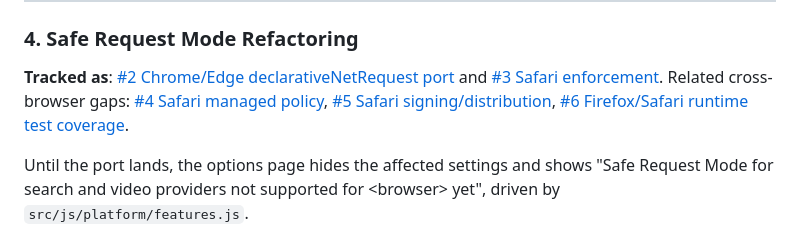
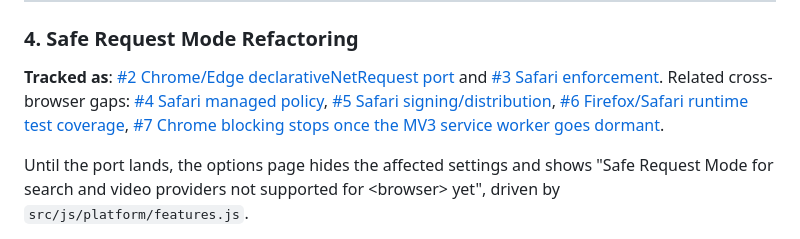
Before and after one commit to dwright/content-safety-lock, a Markdown page: documentation/ROADMAP.md, the part around the change. Drawn GitHub-style.

Commit message:
docs: track the Chrome service worker dormancy issue in the roadmap

```diff
--- a/documentation/ROADMAP.md
+++ b/documentation/ROADMAP.md
@@ -279,7 +279,8 @@ pushing a `v<version>` tag publishes all three archives as a GitHub release.
 and [#3 Safari enforcement](https://github.com/dwright/content-safety-lock/issues/3).
 Related cross-browser gaps: [#4 Safari managed policy](https://github.com/dwright/content-safety-lock/issues/4),
 [#5 Safari signing/distribution](https://github.com/dwright/content-safety-lock/issues/5),
-[#6 Firefox/Safari runtime test coverage](https://github.com/dwright/content-safety-lock/issues/6).
+[#6 Firefox/Safari runtime test coverage](https://github.com/dwright/content-safety-lock/issues/6),
+[#7 Chrome blocking stops once the MV3 service worker goes dormant](https://github.com/dwright/content-safety-lock/issues/7).
 
 Until the port lands, the options page hides the affected settings and shows
 "Safe Request Mode for search and video providers not supported for
```
